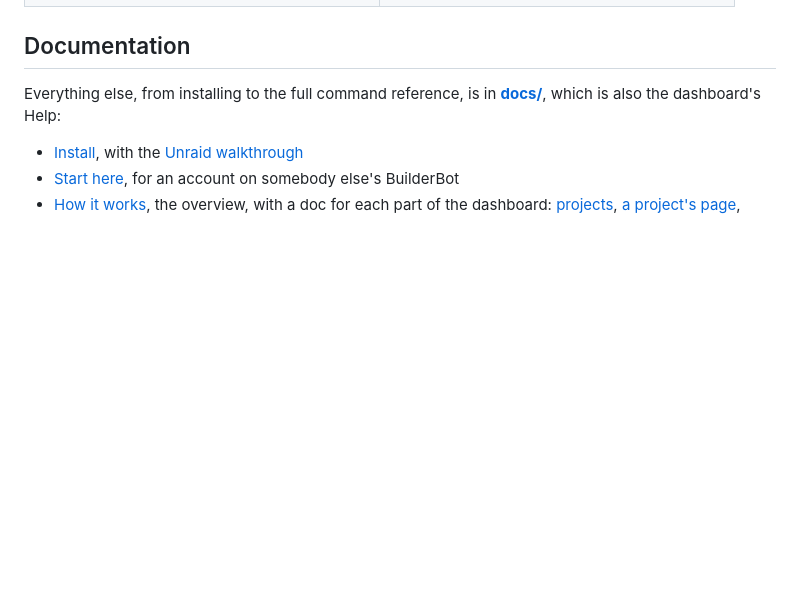
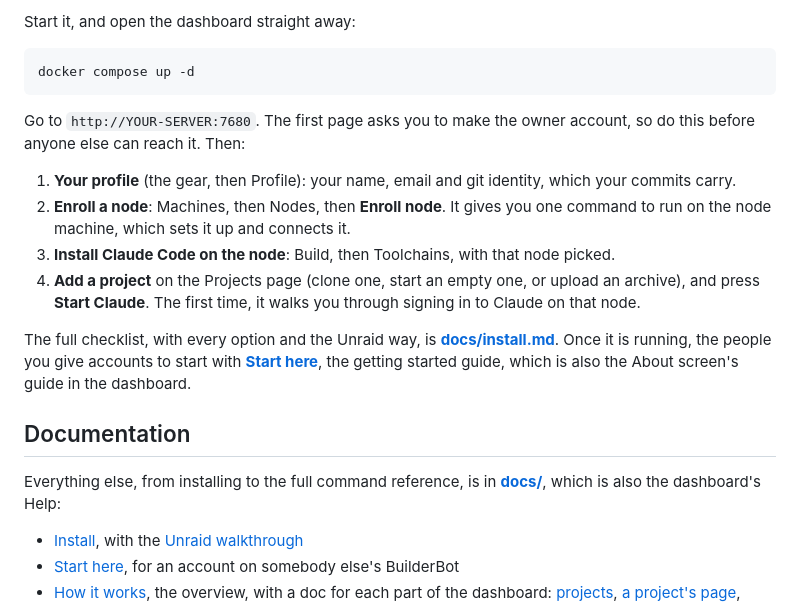
Before and after one commit to aquilaelabs/builderbot, a Markdown page: README.md, the part around one of its changes. GitHub-like rendering; blank space fills up the shorter version.

````diff
--- a/README.md
+++ b/README.md
@@ -89,3 +150,29 @@ your projects mounted straight in, and to grow from one machine to several.
+Start it, and open the dashboard straight away:
+
+```bash
+docker compose up -d
+```
+
+Go to `http://YOUR-SERVER:7680`. The first page asks you to make the owner
+account, so do this before anyone else can reach it. Then:
+
+1. **Your profile** (the gear, then Profile): your name, email and git
+   identity, which your commits carry.
+2. **Enroll a node**: Machines, then Nodes, then **Enroll node**. It gives
+   you one command to run on the node machine, which sets it up and connects
+   it.
+3. **Install Claude Code on the node**: Build, then Toolchains, with that
+   node picked.
+4. **Add a project** on the Projects page (clone one, start an empty one,
+   or upload an archive), and press **Start Claude**. The first time, it walks you
+   through signing in to Claude on that node.
+
+The full checklist, with every option and the Unraid way, is
+**[docs/install.md](docs/install.md)**. Once it is running, the people you
+give accounts to start with **[Start here](docs/start-here.md)**, the
+getting started guide, which is also the About screen's guide in the
+dashboard.
+
 ## Documentation
 
 Everything else, from installing to the full command reference, is in
````
Also changed, not shown: other parts of README.md (+61 -0 lines), docs/toolchains.md (+0 -3 lines).
